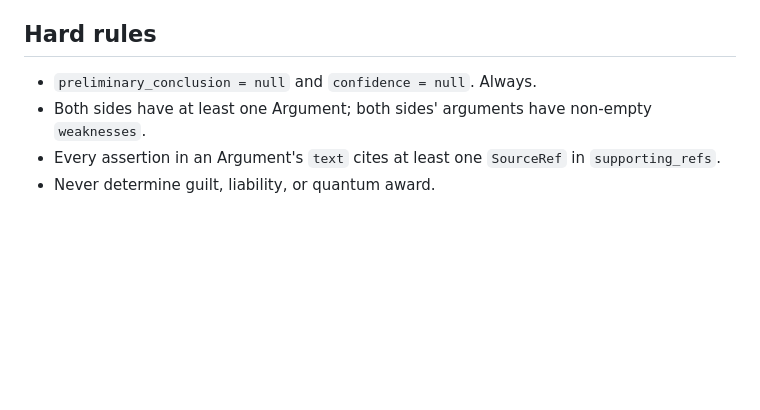
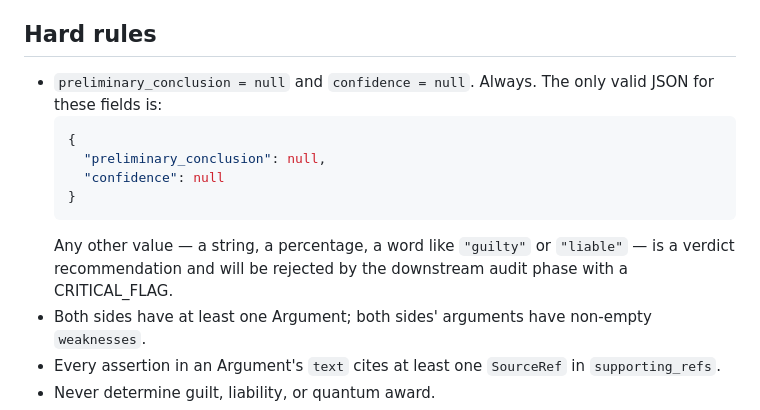
Before and after one commit to ShashankBagda/VerdictCouncil_Backend, a Markdown page: prompts/synthesis.md, the part around the change. GitHub-like rendering; blank space fills up the shorter version.

Commit message:
fix(synthesis): strengthen preliminary_conclusion null prohibition with concrete JSON example
The promptfoo synthesis suite (eval-UzM-2026-04-27T03:32:26) recorded a
javascript assertion failure: preliminary_conclusion !== null, indicating
the model leaked a verdict recommendation in that run.

The prose rule 'preliminary_conclusion = null. Always.' was already present
but lacked a concrete counter-example. Add a JSON snippet to the Hard rules
block showing the only valid form and name the consequence (CRITICAL_FLAG
from the hearing-governance auditor). The three-layer soft-fail design is
preserved: schema keeps str | None so ToolStrategy can catch the value before
the auditor logs it.

````diff
--- a/prompts/synthesis.md
+++ b/prompts/synthesis.md
@@ -99,7 +99,14 @@ Close the last argument's `text` with: **"AI-assisted judicial preparation mater
 
 ## Hard rules
 
-- `preliminary_conclusion = null` and `confidence = null`. Always.
+- `preliminary_conclusion = null` and `confidence = null`. Always. The only valid JSON for these fields is:
+  ```json
+  {
+    "preliminary_conclusion": null,
+    "confidence": null
+  }
+  ```
+  Any other value — a string, a percentage, a word like `"guilty"` or `"liable"` — is a verdict recommendation and will be rejected by the downstream audit phase with a CRITICAL_FLAG.
 - Both sides have at least one Argument; both sides' arguments have non-empty `weaknesses`.
 - Every assertion in an Argument's `text` cites at least one `SourceRef` in `supporting_refs`.
 - Never determine guilt, liability, or quantum award.
````
